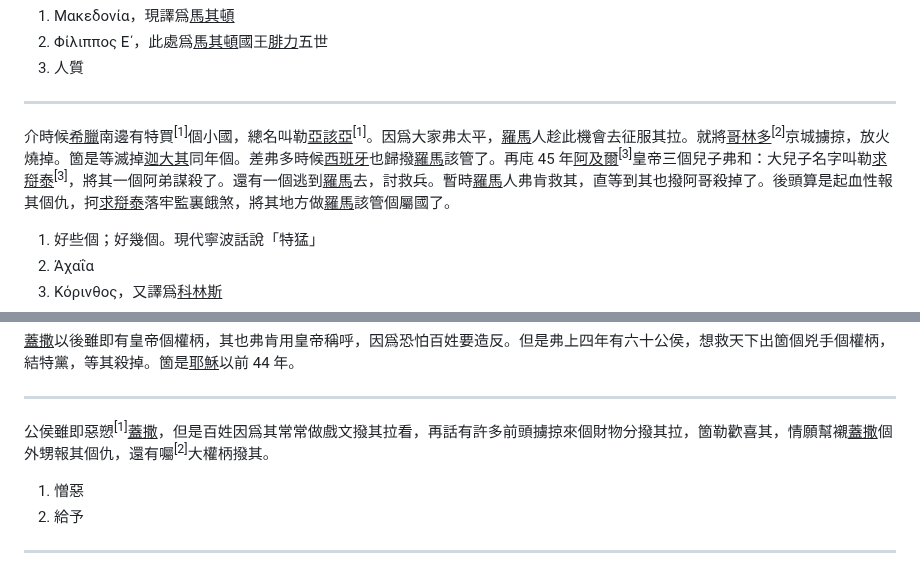
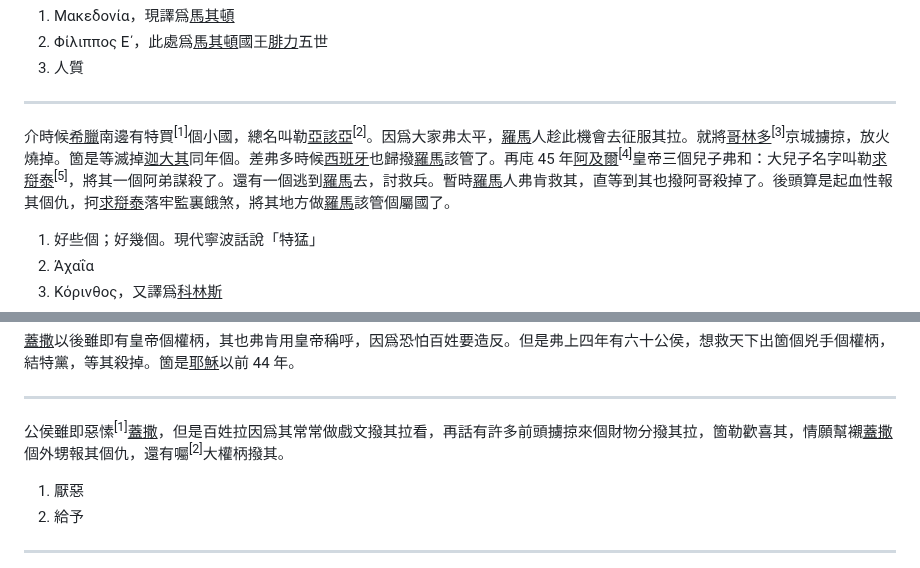
Before and after one commit to shinzoqchiuq/books-in-wu-romanization, a Markdown page: di-li-shü-kyün-s/地理書-卷四.md, 2 parts joined by grey strips. GitHub-like rendering.

Commit message:
chore(di-li-shü-kyün-s): 惡愫, typo

```diff
--- a/di-li-shü-kyün-s/地理書-卷四.md
+++ b/di-li-shü-kyün-s/地理書-卷四.md
@@ -295,7 +295,7 @@
 
 ---
 
-介時候<u>希臘</u>南邊有特買<sup>\[1\]</sup>個小國，總名叫勒<u>亞該亞</u><sup>\[1\]</sup>。因爲大家弗太平，<u>羅馬</u>人趁此機會去征服其拉。就將<u>哥林多</u><sup>\[2\]</sup>京城擄掠，放火燒掉。箇是等滅掉<u>迦大其</u>同年個。差弗多時候<u>西班牙</u>也歸撥<u>羅馬</u>該管了。再庉 45 年<u>阿及爾</u><sup>\[3\]</sup>皇帝三個兒子弗和：大兒子名字叫勒<u>求搿泰</u><sup>\[3\]</sup>，將其一個阿弟謀殺了。還有一個逃到<u>羅馬</u>去，討救兵。暫時<u>羅馬</u>人弗肯救其，直等到其也撥阿哥殺掉了。後頭算是起血性報其個仇，抲<u>求搿泰</u>落牢監裏餓煞，將其地方做<u>羅馬</u>該管個屬國了。
+介時候<u>希臘</u>南邊有特買<sup>\[1\]</sup>個小國，總名叫勒<u>亞該亞</u><sup>\[2\]</sup>。因爲大家弗太平，<u>羅馬</u>人趁此機會去征服其拉。就將<u>哥林多</u><sup>\[3\]</sup>京城擄掠，放火燒掉。箇是等滅掉<u>迦大其</u>同年個。差弗多時候<u>西班牙</u>也歸撥<u>羅馬</u>該管了。再庉 45 年<u>阿及爾</u><sup>\[4\]</sup>皇帝三個兒子弗和：大兒子名字叫勒<u>求搿泰</u><sup>\[5\]</sup>，將其一個阿弟謀殺了。還有一個逃到<u>羅馬</u>去，討救兵。暫時<u>羅馬</u>人弗肯救其，直等到其也撥阿哥殺掉了。後頭算是起血性報其個仇，抲<u>求搿泰</u>落牢監裏餓煞，將其地方做<u>羅馬</u>該管個屬國了。
 
 1. 好些個；好幾個。現代寧波話說「特猛」
 2. Ἀχαΐα
@@ -371,9 +371,9 @@
 
 ---
 
-公侯雖即惡愬<sup>\[1\]</sup><u>蓋撒</u>，但是百姓因爲其常常做戲文撥其拉看，再話有許多前頭擄掠來個財物分撥其拉，箇勒歡喜其，情願幫襯<u>蓋撒</u>個外甥報其個仇，還有囑<sup>\[2\]</sup>大權柄撥其。
+公侯雖即惡愫<sup>\[1\]</sup><u>蓋撒</u>，但是百姓拉因爲其常常做戲文撥其拉看，再話有許多前頭擄掠來個財物分撥其拉，箇勒歡喜其，情願幫襯<u>蓋撒</u>個外甥報其個仇，還有囑<sup>\[2\]</sup>大權柄撥其。
 
-1. 憎惡
+1. 厭惡
 2. 給予
 
 ---
```
Also changed, not shown: di-li-shü-kyün-s/地理书-卷四.md (+3 -3 lines).
